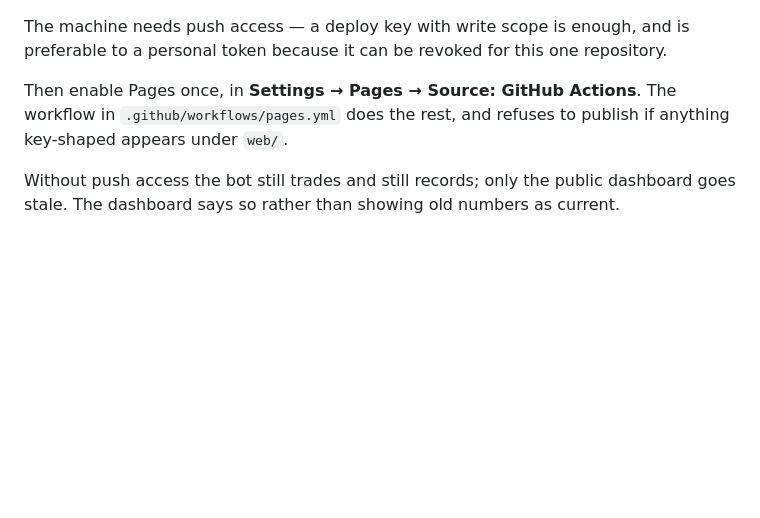
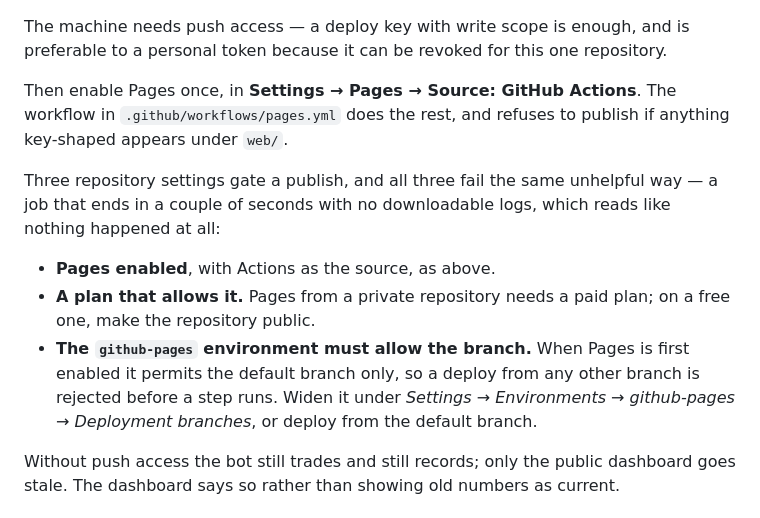
Before and after one commit to khizrajabeen/Claude, a Markdown page: deploy/README.md, the part around the change. Rendered like a GitHub page; blank space fills up the shorter version.

```diff
--- a/deploy/README.md
+++ b/deploy/README.md
@@ -104,6 +104,19 @@ Then enable Pages once, in **Settings → Pages → Source: GitHub Actions**.
 The workflow in `.github/workflows/pages.yml` does the rest, and refuses
 to publish if anything key-shaped appears under `web/`.
 
+Three repository settings gate a publish, and all three fail the same
+unhelpful way — a job that ends in a couple of seconds with no
+downloadable logs, which reads like nothing happened at all:
+
+- **Pages enabled**, with Actions as the source, as above.
+- **A plan that allows it.** Pages from a private repository needs a
+  paid plan; on a free one, make the repository public.
+- **The `github-pages` environment must allow the branch.** When Pages
+  is first enabled it permits the default branch only, so a deploy from
+  any other branch is rejected before a step runs. Widen it under
+  *Settings → Environments → github-pages → Deployment branches*, or
+  deploy from the default branch.
+
 Without push access the bot still trades and still records; only the
 public dashboard goes stale. The dashboard says so rather than showing
 old numbers as current.
```
Also changed, not shown: README.md (+9 -3 lines).
